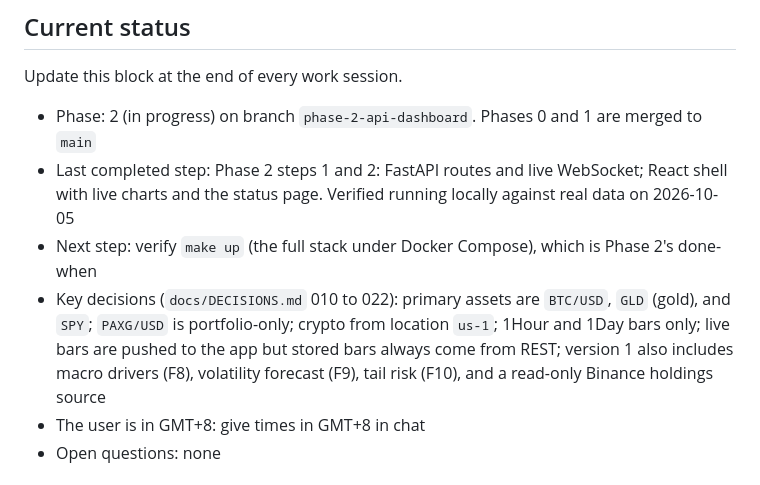
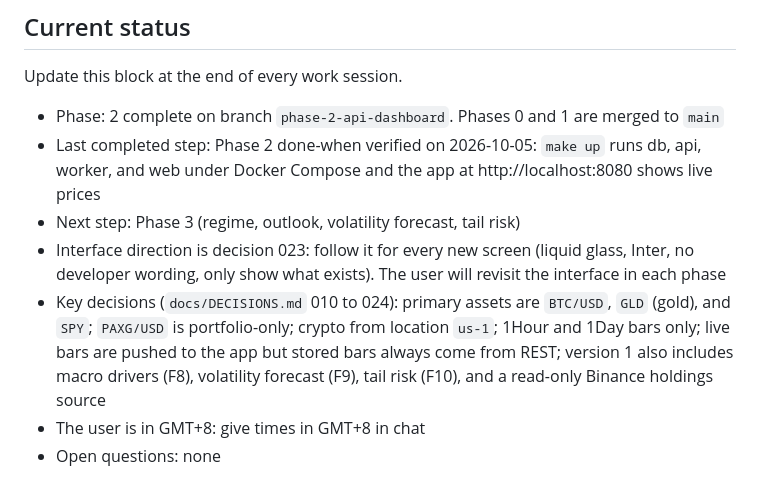
Before and after one commit to LouSens/RADAR, a Markdown page: CLAUDE.md, the part around the change. Drawn GitHub-style.

```diff
--- a/CLAUDE.md
+++ b/CLAUDE.md
@@ -8,10 +8,11 @@ The full specification is in `docs/PROJECT_SPEC.md`. Read the sections relevant
 
 Update this block at the end of every work session.
 
-- Phase: 2 (in progress) on branch `phase-2-api-dashboard`. Phases 0 and 1 are merged to `main`
-- Last completed step: Phase 2 steps 1 and 2: FastAPI routes and live WebSocket; React shell with live charts and the status page. Verified running locally against real data on 2026-10-05
-- Next step: verify `make up` (the full stack under Docker Compose), which is Phase 2's done-when
-- Key decisions (`docs/DECISIONS.md` 010 to 022): primary assets are `BTC/USD`, `GLD` (gold), and `SPY`; `PAXG/USD` is portfolio-only; crypto from location `us-1`; 1Hour and 1Day bars only; live bars are pushed to the app but stored bars always come from REST; version 1 also includes macro drivers (F8), volatility forecast (F9), tail risk (F10), and a read-only Binance holdings source
+- Phase: 2 complete on branch `phase-2-api-dashboard`. Phases 0 and 1 are merged to `main`
+- Last completed step: Phase 2 done-when verified on 2026-10-05: `make up` runs db, api, worker, and web under Docker Compose and the app at http://localhost:8080 shows live prices
+- Next step: Phase 3 (regime, outlook, volatility forecast, tail risk)
+- Interface direction is decision 023: follow it for every new screen (liquid glass, Inter, no developer wording, only show what exists). The user will revisit the interface in each phase
+- Key decisions (`docs/DECISIONS.md` 010 to 024): primary assets are `BTC/USD`, `GLD` (gold), and `SPY`; `PAXG/USD` is portfolio-only; crypto from location `us-1`; 1Hour and 1Day bars only; live bars are pushed to the app but stored bars always come from REST; version 1 also includes macro drivers (F8), volatility forecast (F9), tail risk (F10), and a read-only Binance holdings source
 - The user is in GMT+8: give times in GMT+8 in chat
 - Open questions: none
 
```
Also changed, not shown: docs/DECISIONS.md (+39 -0 lines).
